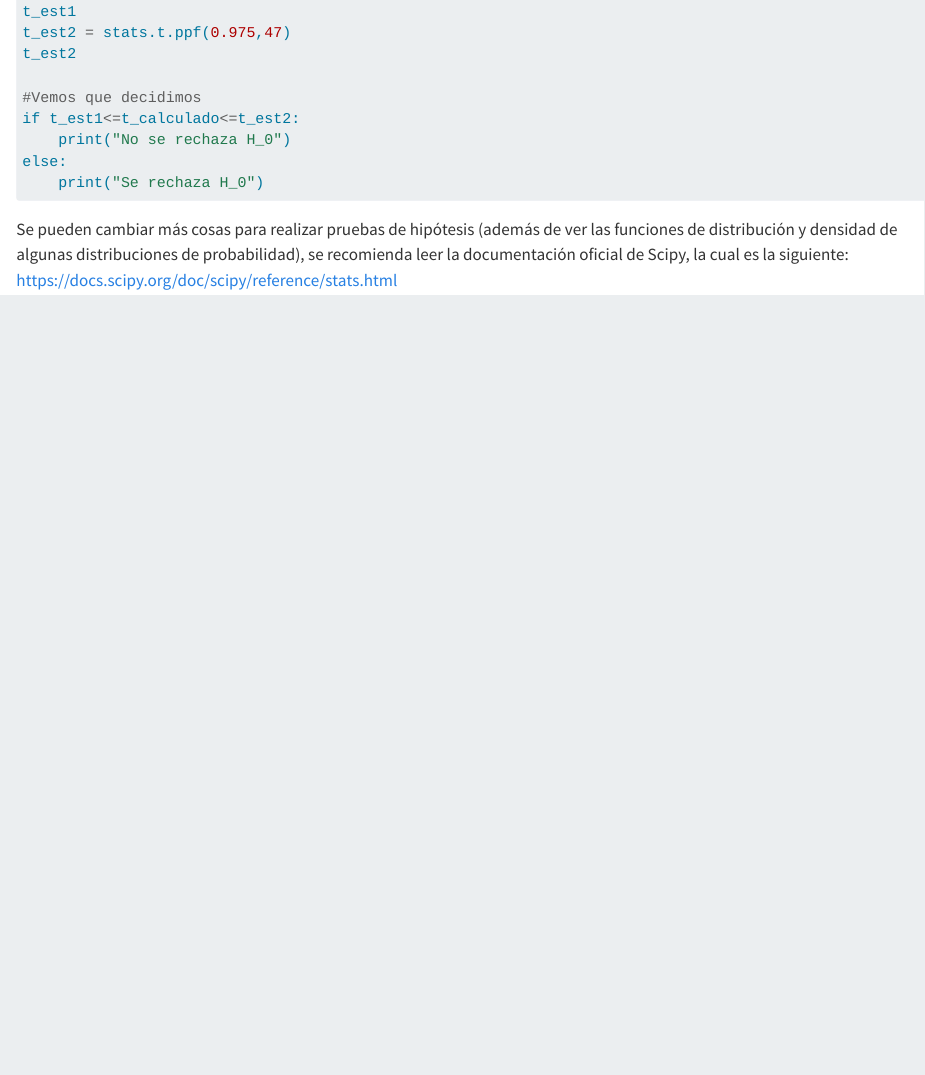
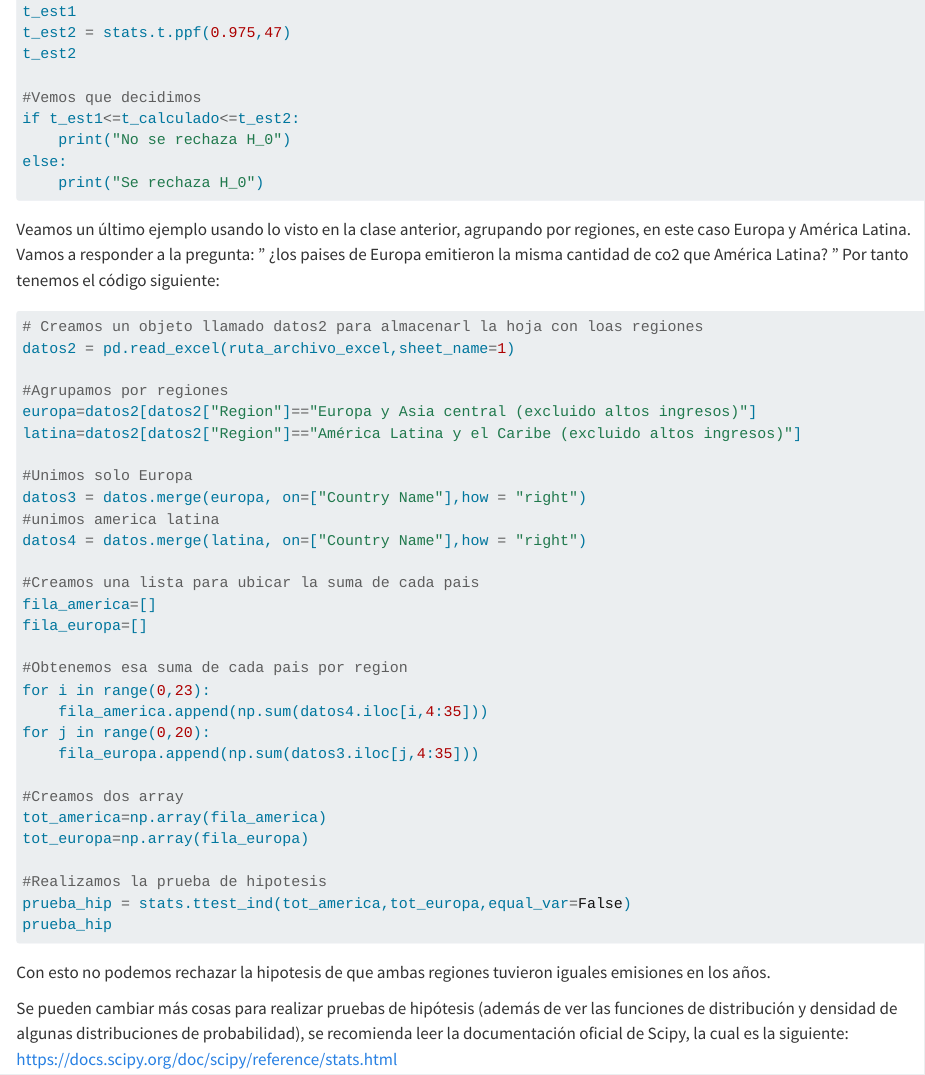
Before and after one commit to ergostats/curso_python_poli_dec, a Quarto document (clase_7/clase_7.qmd): the page in a window 1100 px wide, from 5120 px down. Rendered offline with R 4.5, knitr and Pandoc in place of Quarto, with nearby package versions; long lines of code are wrapped.

Commit message:
ejemplo regiones

````diff
--- a/clase_7/clase_7.qmd
+++ b/clase_7/clase_7.qmd
@@ -212,6 +212,43 @@ else:
 
 ```
 
+Veamos un último ejemplo usando lo visto en la clase anterior, agrupando por regiones, en este caso Europa y América Latina. Vamos a responder a la pregunta: " ¿los paises de Europa emitieron la misma cantidad de co2 que América Latina? " Por tanto tenemos el código siguiente:
+
+```{python}
+# Creamos un objeto llamado datos2 para almacenarl la hoja con loas regiones
+datos2 = pd.read_excel(ruta_archivo_excel,sheet_name=1)
+
+#Agrupamos por regiones
+europa=datos2[datos2["Region"]=="Europa y Asia central (excluido altos ingresos)"]
+latina=datos2[datos2["Region"]=="América Latina y el Caribe (excluido altos ingresos)"]
+
+#Unimos solo Europa
+datos3 = datos.merge(europa, on=["Country Name"],how = "right")
+#unimos america latina
+datos4 = datos.merge(latina, on=["Country Name"],how = "right")
+
+#Creamos una lista para ubicar la suma de cada pais
+fila_america=[]
+fila_europa=[]
+
+#Obtenemos esa suma de cada pais por region
+for i in range(0,23):
+    fila_america.append(np.sum(datos4.iloc[i,4:35]))
+for j in range(0,20):
+    fila_europa.append(np.sum(datos3.iloc[j,4:35]))
+
+#Creamos dos array
+tot_america=np.array(fila_america)
+tot_europa=np.array(fila_europa)
+
+#Realizamos la prueba de hipotesis
+prueba_hip = stats.ttest_ind(tot_america,tot_europa,equal_var=False)
+prueba_hip
+
+```
+
+Con esto no podemos rechazar la hipotesis de que ambas regiones tuvieron iguales emisiones en los años.
+
 Se pueden cambiar más cosas para realizar pruebas de hipótesis (además de ver las funciones de distribución y densidad de algunas distribuciones de probabilidad), se recomienda leer la documentación oficial de Scipy, la cual es la siguiente: https://docs.scipy.org/doc/scipy/reference/stats.html
 
 ## Pruebas de normalidad
````
